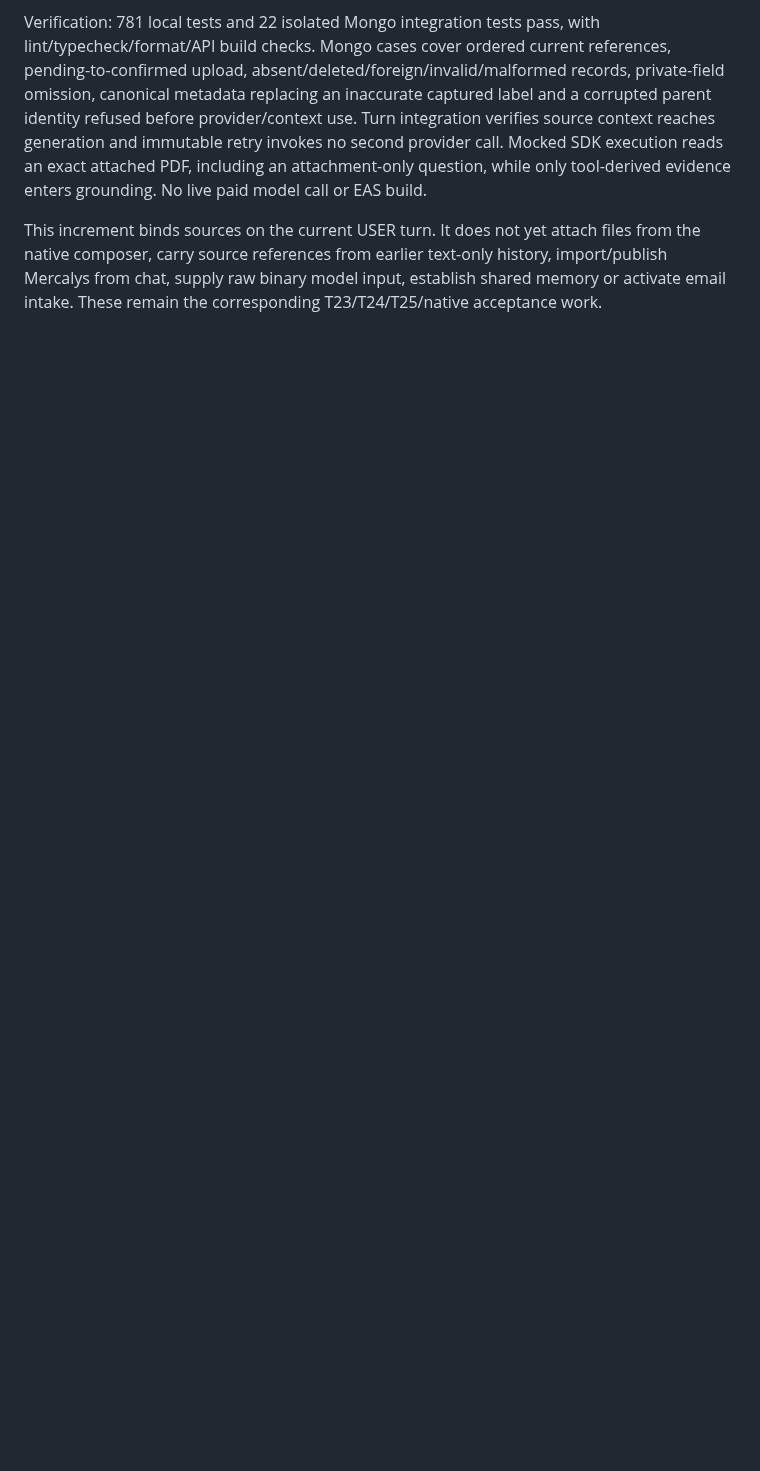
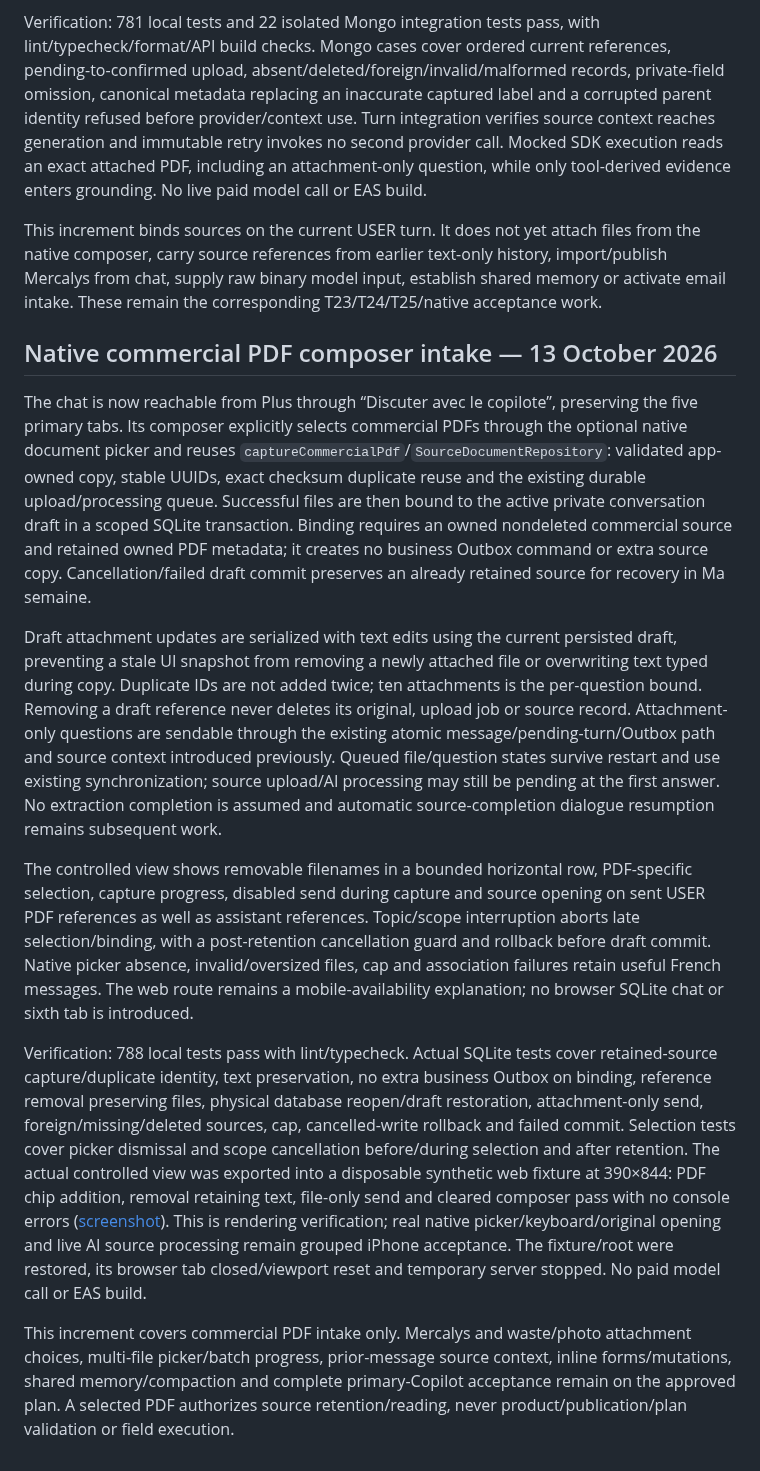
Before and after one commit to jMoulis/fl-copilot, a Markdown page: docs/progress/M7_COPILOT.md, the part around the change. Drawn GitHub-style; blank space fills up the shorter version.

Commit message:
feat(copilot): attach commercial PDFs from the native composer (#171)

```diff
--- a/docs/progress/M7_COPILOT.md
+++ b/docs/progress/M7_COPILOT.md
@@ -445,3 +445,15 @@ The model prompt receives `ATTACHED_SOURCES`, distinct from official evidence. I
 Verification: 781 local tests and 22 isolated Mongo integration tests pass, with lint/typecheck/format/API build checks. Mongo cases cover ordered current references, pending-to-confirmed upload, absent/deleted/foreign/invalid/malformed records, private-field omission, canonical metadata replacing an inaccurate captured label and a corrupted parent identity refused before provider/context use. Turn integration verifies source context reaches generation and immutable retry invokes no second provider call. Mocked SDK execution reads an exact attached PDF, including an attachment-only question, while only tool-derived evidence enters grounding. No live paid model call or EAS build.
 
 This increment binds sources on the current USER turn. It does not yet attach files from the native composer, carry source references from earlier text-only history, import/publish Mercalys from chat, supply raw binary model input, establish shared memory or activate email intake. These remain the corresponding T23/T24/T25/native acceptance work.
+
+## Native commercial PDF composer intake — 13 October 2026
+
+The chat is now reachable from Plus through “Discuter avec le copilote”, preserving the five primary tabs. Its composer explicitly selects commercial PDFs through the optional native document picker and reuses `captureCommercialPdf`/`SourceDocumentRepository`: validated app-owned copy, stable UUIDs, exact checksum duplicate reuse and the existing durable upload/processing queue. Successful files are then bound to the active private conversation draft in a scoped SQLite transaction. Binding requires an owned nondeleted commercial source and retained owned PDF metadata; it creates no business Outbox command or extra source copy. Cancellation/failed draft commit preserves an already retained source for recovery in Ma semaine.
+
+Draft attachment updates are serialized with text edits using the current persisted draft, preventing a stale UI snapshot from removing a newly attached file or overwriting text typed during copy. Duplicate IDs are not added twice; ten attachments is the per-question bound. Removing a draft reference never deletes its original, upload job or source record. Attachment-only questions are sendable through the existing atomic message/pending-turn/Outbox path and source context introduced previously. Queued file/question states survive restart and use existing synchronization; source upload/AI processing may still be pending at the first answer. No extraction completion is assumed and automatic source-completion dialogue resumption remains subsequent work.
+
+The controlled view shows removable filenames in a bounded horizontal row, PDF-specific selection, capture progress, disabled send during capture and source opening on sent USER PDF references as well as assistant references. Topic/scope interruption aborts late selection/binding, with a post-retention cancellation guard and rollback before draft commit. Native picker absence, invalid/oversized files, cap and association failures retain useful French messages. The web route remains a mobile-availability explanation; no browser SQLite chat or sixth tab is introduced.
+
+Verification: 788 local tests pass with lint/typecheck. Actual SQLite tests cover retained-source capture/duplicate identity, text preservation, no extra business Outbox on binding, reference removal preserving files, physical database reopen/draft restoration, attachment-only send, foreign/missing/deleted sources, cap, cancelled-write rollback and failed commit. Selection tests cover picker dismissal and scope cancellation before/during selection and after retention. The actual controlled view was exported into a disposable synthetic web fixture at 390×844: PDF chip addition, removal retaining text, file-only send and cleared composer pass with no console errors ([screenshot](assets/m7-chat-pdf-composer.jpg)). This is rendering verification; real native picker/keyboard/original opening and live AI source processing remain grouped iPhone acceptance. The fixture/root were restored, its browser tab closed/viewport reset and temporary server stopped. No paid model call or EAS build.
+
+This increment covers commercial PDF intake only. Mercalys and waste/photo attachment choices, multi-file picker/batch progress, prior-message source context, inline forms/mutations, shared memory/compaction and complete primary-Copilot acceptance remain on the approved plan. A selected PDF authorizes source retention/reading, never product/publication/plan validation or field execution.
```
Also changed, not shown: docs/progress/assets/m7-chat-pdf-composer.jpg (added), 9 other files.
